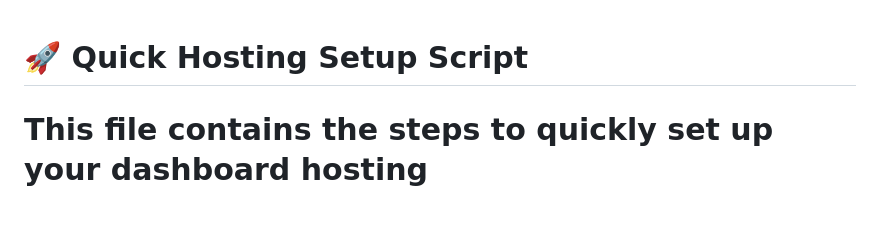
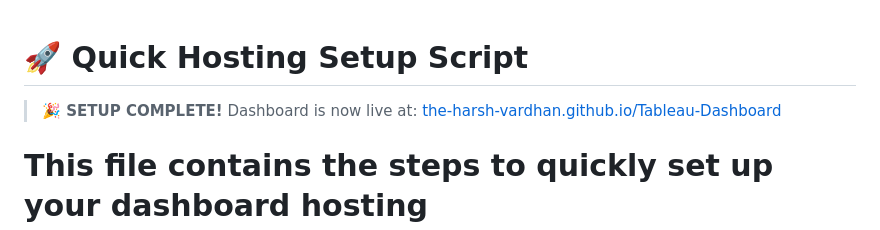
Before and after one commit to The-Harsh-Vardhan/Tableau-Dashboard, a Markdown page: QUICK_SETUP.md, the part around the change. Drawn GitHub-style.

```diff
--- a/QUICK_SETUP.md
+++ b/QUICK_SETUP.md
@@ -1,4 +1,6 @@
 # 🚀 Quick Hosting Setup Script
+
+> **🎉 SETUP COMPLETE!** Dashboard is now live at: [the-harsh-vardhan.github.io/Tableau-Dashboard](https://the-harsh-vardhan.github.io/Tableau-Dashboard/)
 
 # This file contains the steps to quickly set up your dashboard hosting
 # Follow these steps in order for the fastest setup
```
Also changed, not shown: HOSTING_GUIDE.md (+2 -0 lines), README.md (+18 -13 lines).
